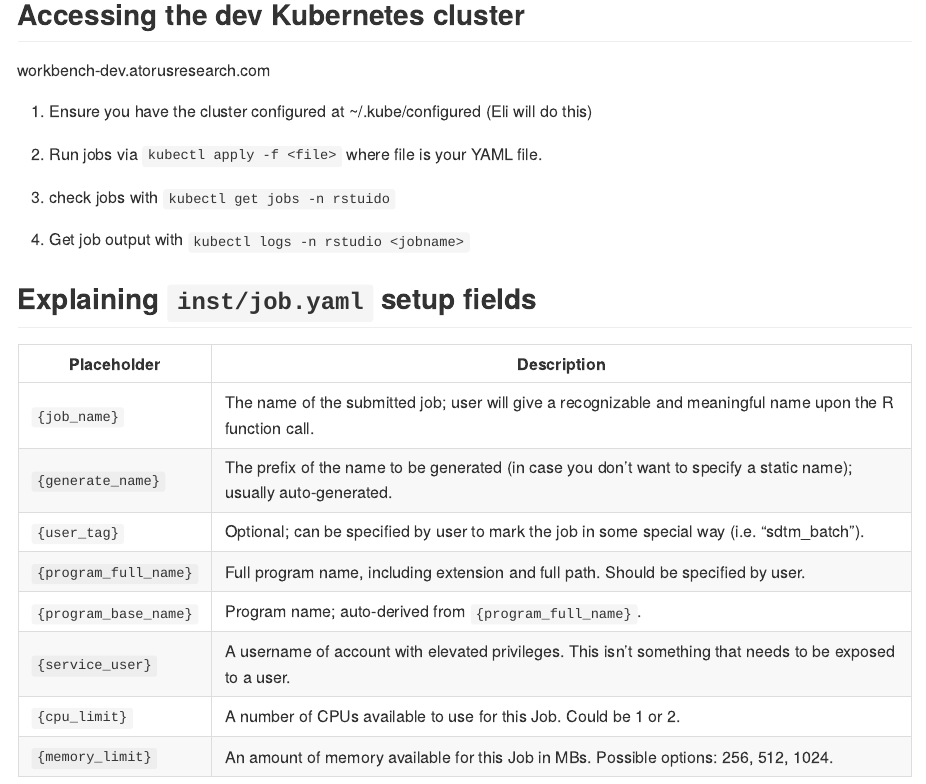
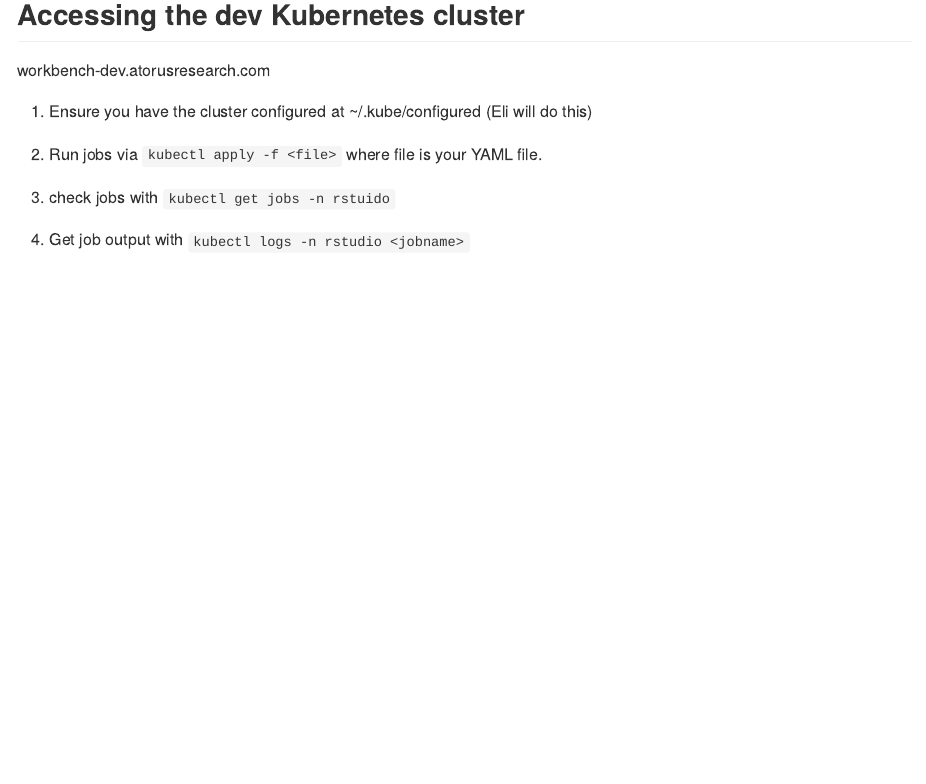
Before and after one commit to atorus-research/abba, an R Markdown document (README.Rmd): the page in a window 1100 px wide, from 460 px down. The pictures show the output file README.md that the author committed with the source, drawn offline in the style of GitHub.

Commit message:
Revert "Merged PR 2175: Created placeholders in job.yaml and added the descriptions to README.
Created placeholders in job.yaml and added the descriptions to README.

Related work items: #4430"

```diff
--- a/README.Rmd
+++ b/README.Rmd
@@ -41,16 +41,3 @@
 3. check jobs with `kubectl get jobs -n rstuido`
 
 4. Get job output with `kubectl logs -n rstudio <jobname>`
-
-## Explaining `inst/job.yaml` setup fields
-
-| Placeholder          | Description |
-|----------------------|-------------|
-| `{job_name}`         | The name of the submitted job; user will give a recognizable and meaningful name upon the R function call. |
-| `{generate_name}`    | The prefix of the name to be generated (in case you don't want to specify a static name); usually auto-generated. |
-| `{user_tag}`         | Optional; can be specified by user to mark the job in some special way (i.e. "sdtm_batch"). |
-| `{program_full_name}`| Full program name, including extension and full path. Should be specified by user. |
-| `{program_base_name}`| Program name; auto-derived from `{program_full_name}`. |
-| `{service_user}`     | A username of account with elevated privileges. This isn't something that needs to be exposed to a user. |
-| `{cpu_limit}`        | A number of CPUs available to use for this Job. Could be 1 or 2. |
-| `{memory_limit}`     | An amount of memory available for this Job in MBs. Possible options: 256, 512, 1024. |
--- a/inst/job.yaml
+++ b/inst/job.yaml
@@ -1,10 +1,8 @@
 kind: Job
 apiVersion: batch/v1
 metadata:
-  # User will give a recognizable and meaningful name upon the R function call.
-  name: {job_name}
-  # A service R function will generate UUID to be put here.
-  generateName: {generate_name}
+  name: XXX
+  generateName: XXX
   namespace: rstudio
   labels:
     app.kubernetes.io/managed-by: Connect
@@ -17,25 +15,24 @@
   selector:
   template:
     metadata:
-      # As we run 1 Pod at a time, there is no need to specify a different name.
-      generateName: {generate_name}
+      generateName: XXX
       creationTimestamp: null
       labels:
-        job-name: {job_name}
+        job-name: XXX
       annotations:
         # Not sure if these matter?
-        USER_TAG_0: {user_tag}
-        name: {program_base_name}
+        USER_TAG_0: rstudio-r-script-job:~/eliJob.R
+        name: eliJob.R
         service_ports: '[]'
         stdin: ''
-        user: {service_user}
+        user: eli.miller
     spec:
       volumes:
         # I assume this will have to be set to the home directory of the service account
         - name: mount0
           nfs:
             server: 10.14.0.6
-            path: /home/{service_user}
+            path: /home/eli.miller
       containers:
         - name: rs-launcher-container
           image: atoruscontainers.azurecr.io/jammy-1.0.1-workbench
@@ -44,18 +41,18 @@
           args:
             - '-c'
             # This will have to point to the proper program to execute
-            - cd ~ && R --slave --no-save --no-restore -f ~/rmd-plus-k8s/{program_full_name}
+            - cd ~ && R --slave --no-save --no-restore -f ~/rmd-plus-k8s/test.R
           env:
             - name: HOME
-              value: /home/{service_user}
+              value: /home/eli.miller
           resources:
             limits:
-              cpu: '{cpu_limit}'
-              memory: {memory_limit}M
+              cpu: '1'
+              memory: 512M
           volumeMounts:
             # This will need to be configured
             - name: mount0
-              mountPath: /home/{service_user}
+              mountPath: /home/eli.miller
           terminationMessagePath: /dev/termination-log
           terminationMessagePolicy: File
           imagePullPolicy: Always
```
Also changed, not shown: README.md.
